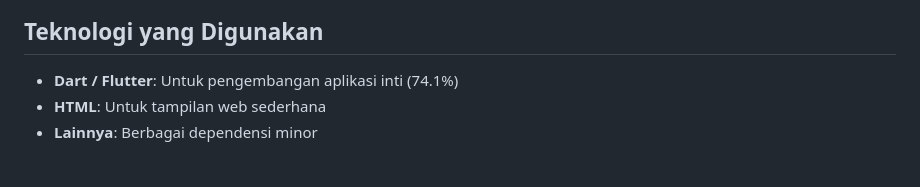
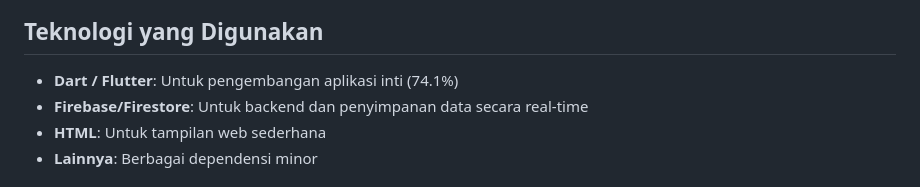
Before and after one commit to zicorociz/FPTekberKelompok8, a Markdown page: README.md, the part around the change. Rendered like a GitHub page.

```diff
--- a/README.md
+++ b/README.md
@@ -18,6 +18,7 @@ NgopiPay: Aplikasi POS Sederhana sebagai Solusi Kasir Digital
 ## Teknologi yang Digunakan
 
 - **Dart / Flutter**: Untuk pengembangan aplikasi inti (74.1%)
+- **Firebase/Firestore**: Untuk backend dan penyimpanan data secara real-time
 - **HTML**: Untuk tampilan web sederhana
 - **Lainnya**: Berbagai dependensi minor
 
```
